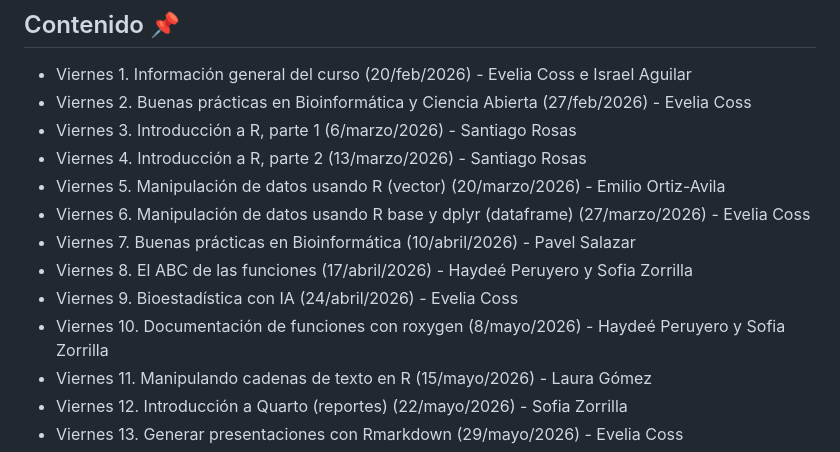
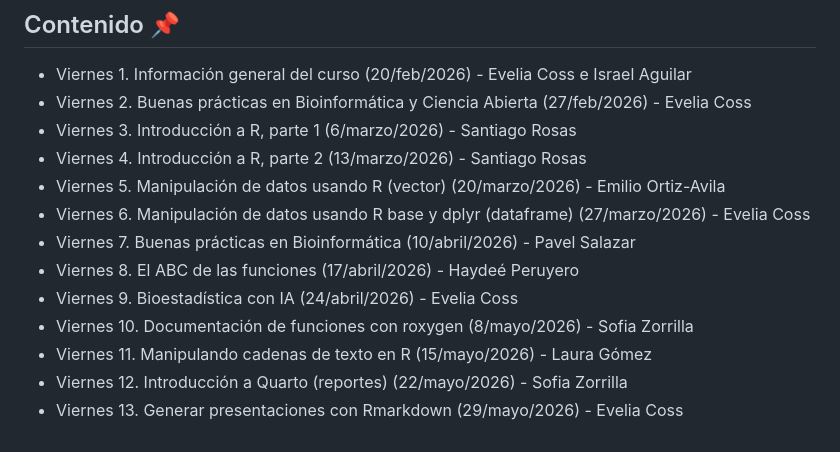
Before and after one commit to VieRnesBioinformatica/ViernesBioinfo2026_parte5, a Markdown page: README.md, the part around the change. Rendered like a GitHub page.

```diff
--- a/README.md
+++ b/README.md
@@ -53,9 +53,9 @@ Staff:  Jorge Suazo
 - Viernes 5. Manipulación de datos usando R (vector) (20/marzo/2026) - Emilio Ortiz-Avila
 - Viernes 6. Manipulación de datos usando R base y dplyr (dataframe) (27/marzo/2026) - Evelia Coss
 - Viernes 7. Buenas prácticas en Bioinformática (10/abril/2026) - Pavel Salazar
-- Viernes 8. El ABC de las funciones (17/abril/2026) - Haydeé Peruyero y Sofia Zorrilla
+- Viernes 8. El ABC de las funciones (17/abril/2026) - Haydeé Peruyero
 - Viernes 9. Bioestadística con IA (24/abril/2026) - Evelia Coss
-- Viernes 10. Documentación de funciones con roxygen (8/mayo/2026) - Haydeé Peruyero y Sofia Zorrilla
+- Viernes 10. Documentación de funciones con roxygen (8/mayo/2026) - Sofia Zorrilla
 - Viernes 11. Manipulando cadenas de texto en R (15/mayo/2026) - Laura Gómez
 - Viernes 12. Introducción a Quarto (reportes) (22/mayo/2026) - Sofia Zorrilla
 - Viernes 13. Generar presentaciones con Rmarkdown (29/mayo/2026) - Evelia Coss
```
